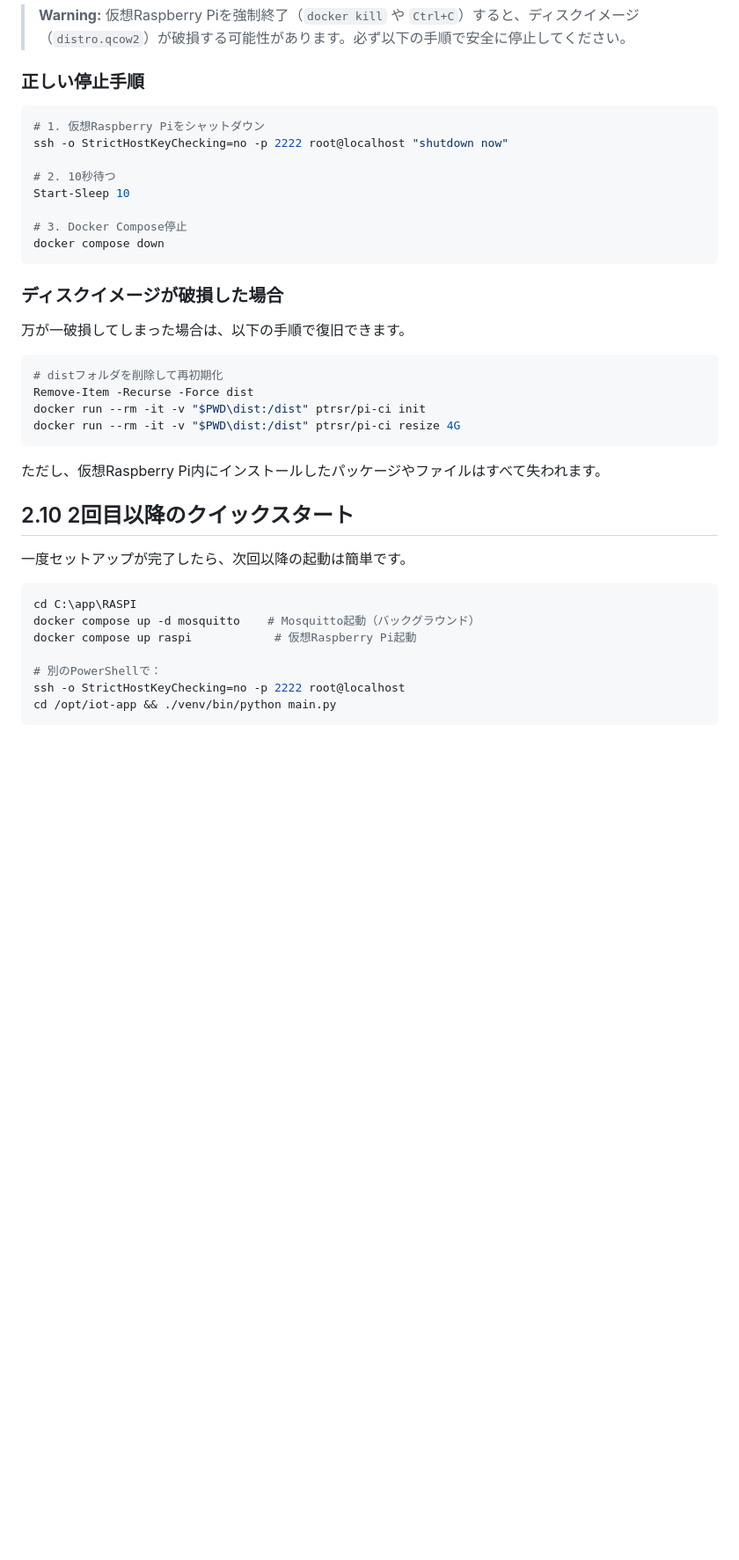
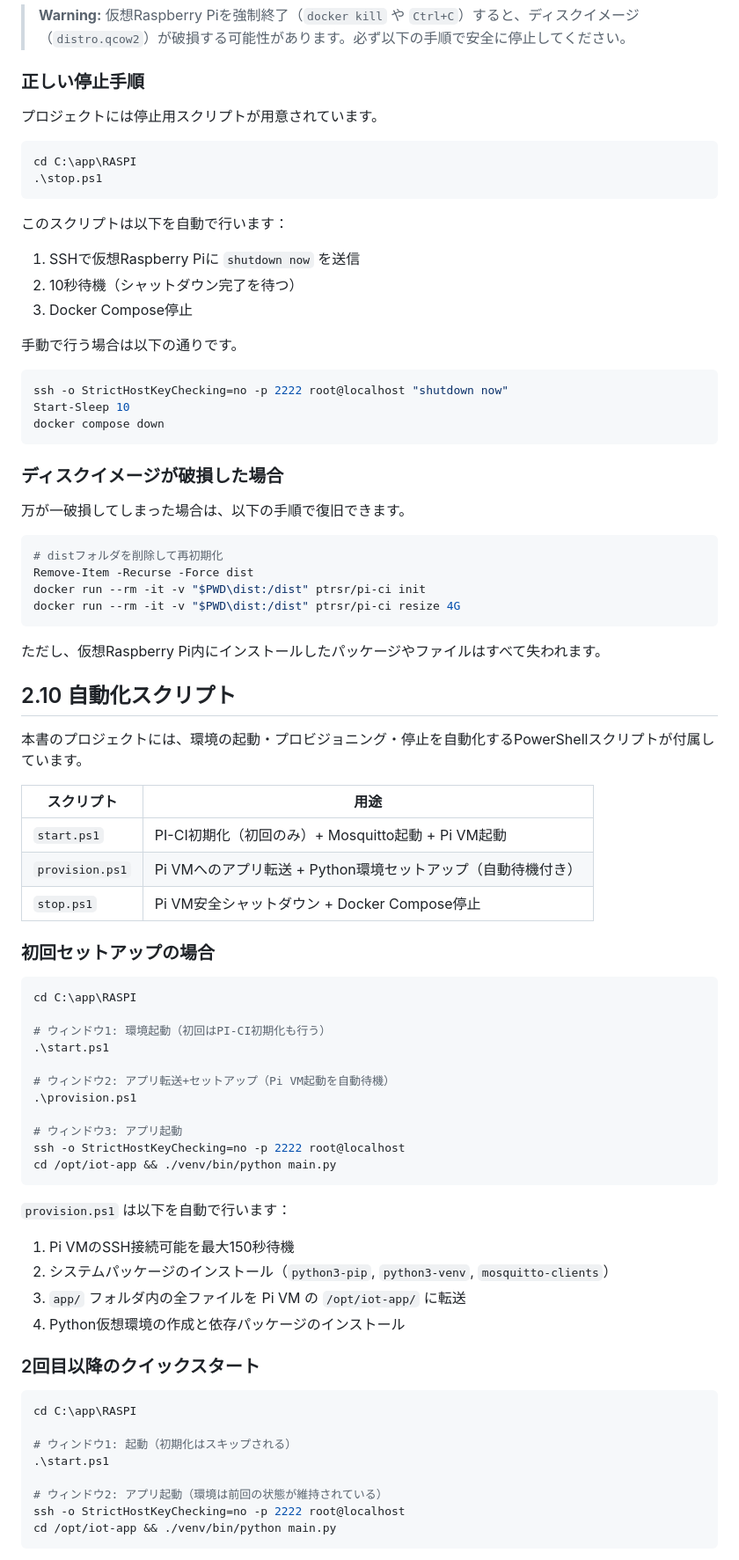
Before and after one commit to gamasenninn/raspi-iot-sim, a Markdown page: book/02_setup.md, the part around one of its changes. Shown at 88% size. GitHub-like rendering; blank space fills up the shorter version.

Commit message:
書籍にPowerShellスクリプトの解説を追加・付録を修正
- 第2章: provision.ps1/start.ps1/stop.ps1の使い方を追加
- 第2章: 2回目以降のクイックスタートを自動化スクリプトベースに更新
- 付録B: 自動化スクリプトのコマンドリファレンスを追加
- 付録G: インフラ・スクリプトのファイル一覧を追加
- 付録G: テスト合計数を66件に修正

Co-Authored-By: Claude Opus 4.6 (1M context) <noreply@anthropic.com>

````diff
--- a/book/02_setup.md
+++ b/book/02_setup.md
@@ -373,14 +373,23 @@ python3 -m venv venv
 
 ### 正しい停止手順
 
+プロジェクトには停止用スクリプトが用意されています。
+
 ```powershell
-# 1. 仮想Raspberry Piをシャットダウン
+cd C:\app\RASPI
+.\stop.ps1
+```
+
+このスクリプトは以下を自動で行います：
+1. SSHで仮想Raspberry Piに `shutdown now` を送信
+2. 10秒待機（シャットダウン完了を待つ）
+3. Docker Compose停止
+
+手動で行う場合は以下の通りです。
+
+```powershell
 ssh -o StrictHostKeyChecking=no -p 2222 root@localhost "shutdown now"
-
-# 2. 10秒待つ
 Start-Sleep 10
-
-# 3. Docker Compose停止
 docker compose down
 ```
 
@@ -397,15 +406,49 @@ docker run --rm -it -v "$PWD\dist:/dist" ptrsr/pi-ci resize 4G
 
 ただし、仮想Raspberry Pi内にインストールしたパッケージやファイルはすべて失われます。
 
-## 2.10 2回目以降のクイックスタート
+## 2.10 自動化スクリプト
 
-一度セットアップが完了したら、次回以降の起動は簡単です。
+本書のプロジェクトには、環境の起動・プロビジョニング・停止を自動化するPowerShellスクリプトが付属しています。
+
+| スクリプト | 用途 |
+|-----------|------|
+| `start.ps1` | PI-CI初期化（初回のみ）+ Mosquitto起動 + Pi VM起動 |
+| `provision.ps1` | Pi VMへのアプリ転送 + Python環境セットアップ（自動待機付き） |
+| `stop.ps1` | Pi VM安全シャットダウン + Docker Compose停止 |
+
+### 初回セットアップの場合
 
 ```powershell
 cd C:\app\RASPI
-docker compose up -d mosquitto    # Mosquitto起動（バックグラウンド）
-docker compose up raspi            # 仮想Raspberry Pi起動
 
-# 別のPowerShellで：
+# ウィンドウ1: 環境起動（初回はPI-CI初期化も行う）
+.\start.ps1
+
+# ウィンドウ2: アプリ転送+セットアップ（Pi VM起動を自動待機）
+.\provision.ps1
+
+# ウィンドウ3: アプリ起動
 ssh -o StrictHostKeyChecking=no -p 2222 root@localhost
 cd /opt/iot-app && ./venv/bin/python main.py
+```
+
+`provision.ps1` は以下を自動で行います：
+
+1. Pi VMのSSH接続可能を最大150秒待機
+2. システムパッケージのインストール（`python3-pip`, `python3-venv`, `mosquitto-clients`）
+3. `app/` フォルダ内の全ファイルを Pi VM の `/opt/iot-app/` に転送
+4. Python仮想環境の作成と依存パッケージのインストール
+
+### 2回目以降のクイックスタート
+
+```powershell
+cd C:\app\RASPI
+
+# ウィンドウ1: 起動（初期化はスキップされる）
+.\start.ps1
+
+# ウィンドウ2: アプリ起動（環境は前回の状態が維持されている）
+ssh -o StrictHostKeyChecking=no -p 2222 root@localhost
+cd /opt/iot-app && ./venv/bin/python main.py
+```
+
````
Also changed, not shown: other parts of book/02_setup.md (+11 -0 lines), book/13_appendix.md (+16 -3 lines).
